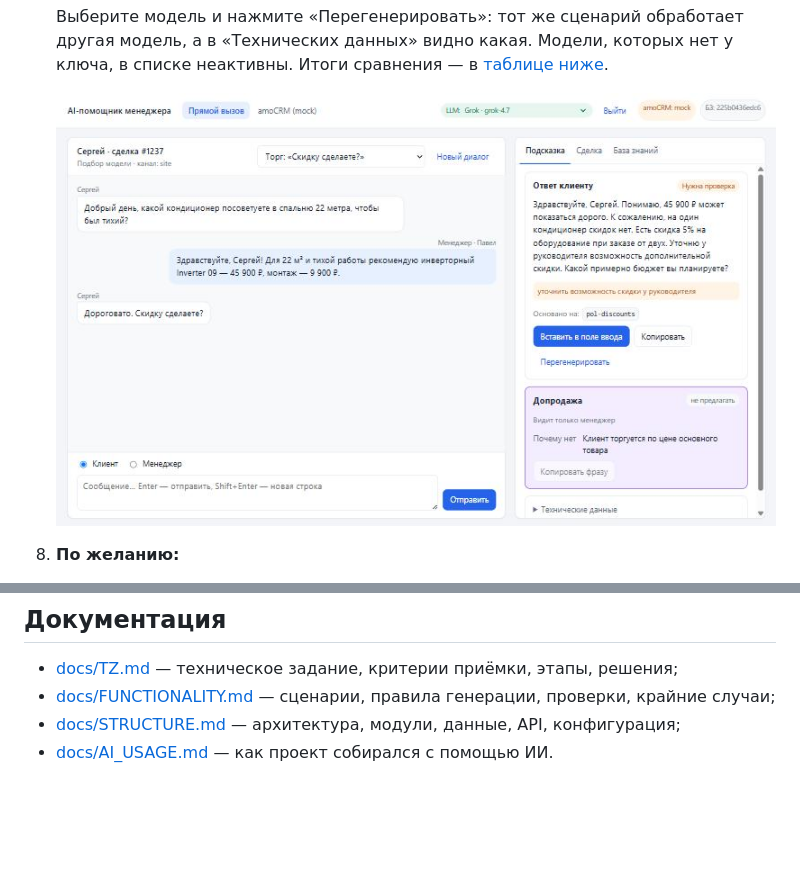
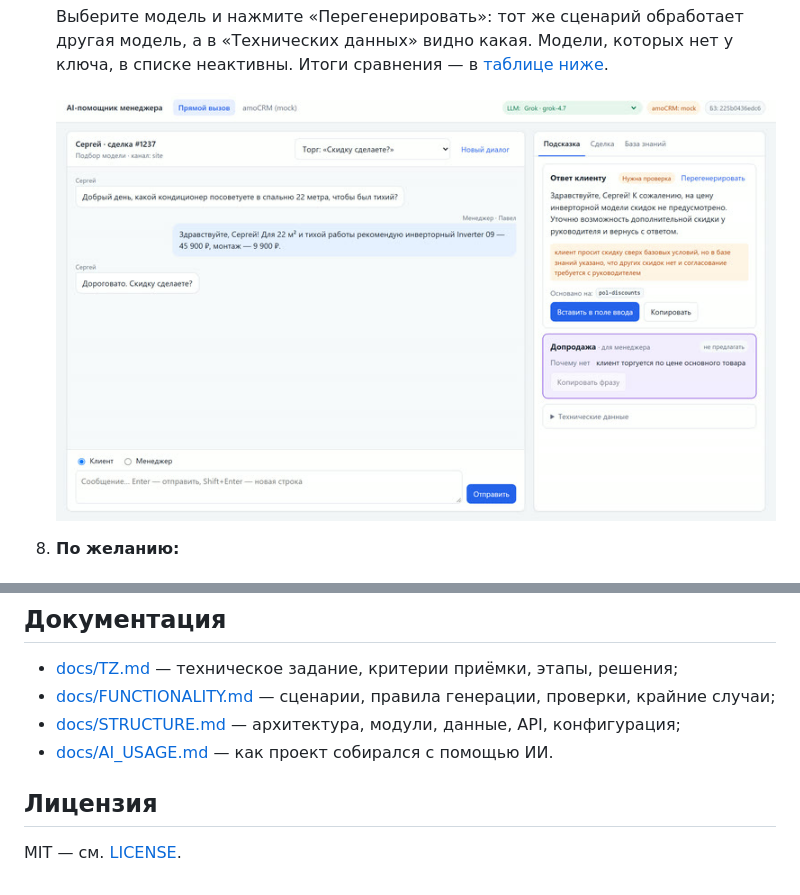
Before and after one commit to chaoseye/ai-manager-assistant, a Markdown page: README.md, 2 parts joined by grey strips. GitHub-like rendering; pictures changed too: docs/screenshots/05-live-model.jpg; blank space fills up the shorter version.

```diff
--- a/README.md
+++ b/README.md
@@ -375,3 +375,7 @@ vercel env add LLM_GATEWAY_KEY production
 - [docs/FUNCTIONALITY.md](docs/FUNCTIONALITY.md) — сценарии, правила генерации, проверки, крайние случаи;
 - [docs/STRUCTURE.md](docs/STRUCTURE.md) — архитектура, модули, данные, API, конфигурация;
 - [docs/AI_USAGE.md](docs/AI_USAGE.md) — как проект собирался с помощью ИИ.
+
+## Лицензия
+
+MIT — см. [LICENSE](LICENSE).
```
Also changed, not shown: docs/STRUCTURE.md (+2 -1 lines), 1 other file.
